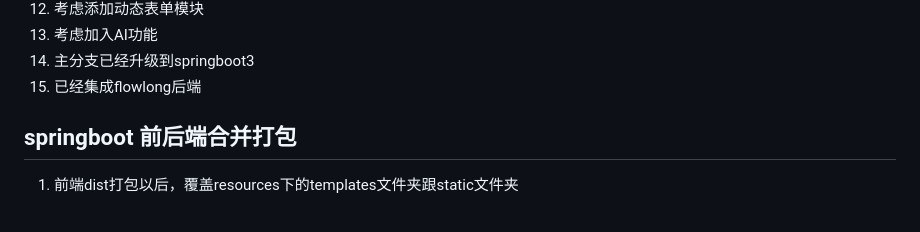
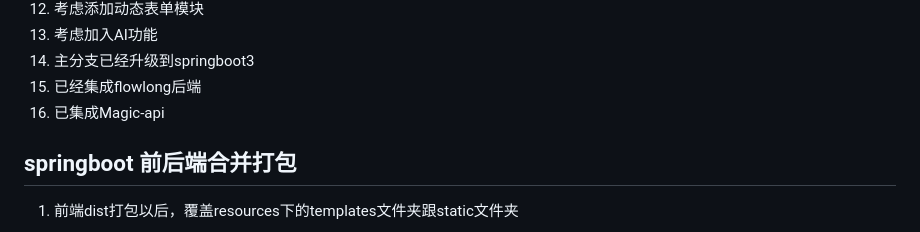
Before and after one commit to CodingNowPls/boot-java, a Markdown page: README.md, the part around the change. Drawn GitHub-style.

Commit message:
集成magic-api

```diff
--- a/README.md
+++ b/README.md
@@ -18,6 +18,7 @@
 13. 考虑加入AI功能
 14. 主分支已经升级到springboot3
 15. 已经集成flowlong后端
+16. 已集成Magic-api
 
 
 
```
